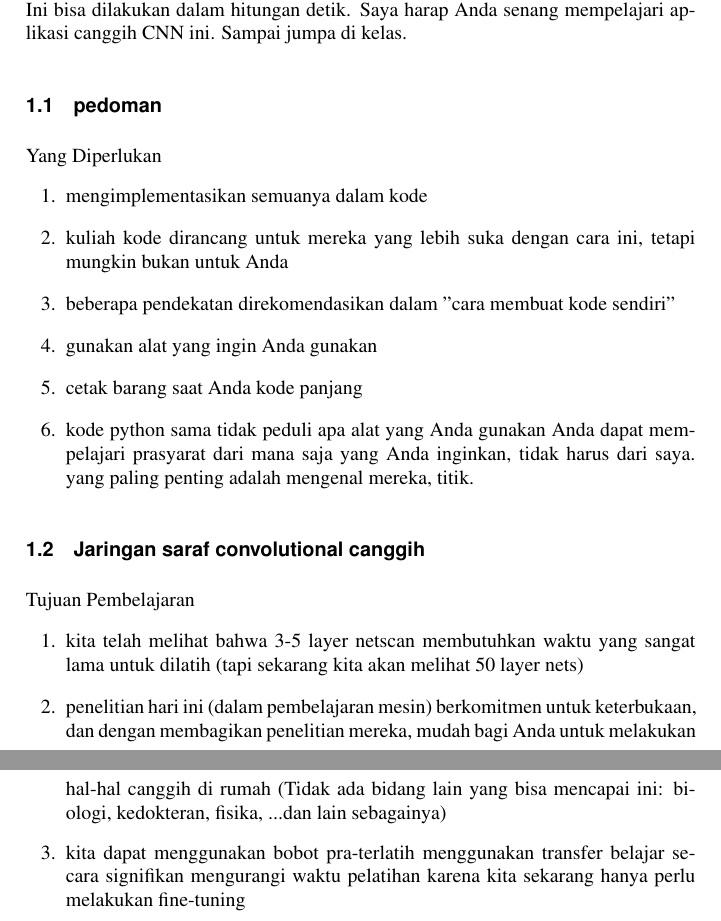
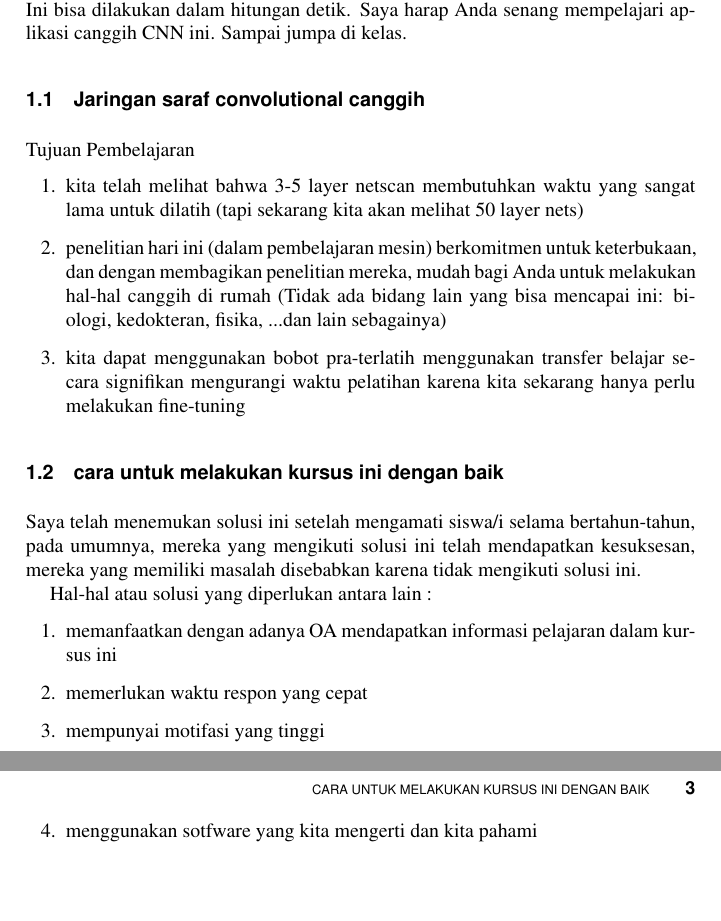
Before and after one commit to BukuInformatika/DeepLearningComputerVision, a LaTeX thesis (main.tex, which reads chapters/introduction.tex): two parts of pages 33 and 34 of 44, joined at a grey line, cut so that both start at the same text, the shorter picture padded with empty space. Compiled offline with pdfLaTeX.

Commit message:
update kembali

```diff
--- a/chapters/introduction.tex
+++ b/chapters/introduction.tex
@@ -35,17 +35,6 @@ Ini bisa dilakukan dalam hitungan detik.
 Saya harap Anda senang mempelajari aplikasi canggih CNN ini.
 Sampai jumpa di kelas.
 
-\section{pedoman}
-Yang Diperlukan
-\begin{enumerate}
-\item mengimplementasikan semuanya dalam kode
-\item kuliah kode dirancang untuk mereka yang lebih suka dengan cara ini, tetapi mungkin bukan untuk Anda
-\item beberapa pendekatan direkomendasikan dalam "cara membuat kode sendiri"
-\item gunakan alat yang ingin Anda gunakan
-\item cetak barang saat Anda kode panjang
-\item kode python sama tidak peduli apa alat yang Anda gunakan
-Anda dapat mempelajari prasyarat dari mana saja yang Anda inginkan, tidak harus dari saya. yang paling penting adalah mengenal mereka, titik.
-\end {enumerate}
 
 \section{Jaringan saraf convolutional canggih}
 Tujuan Pembelajaran
@@ -57,3 +46,15 @@ Tujuan Pembelajaran
 (Tidak ada bidang lain yang bisa mencapai ini: biologi, kedokteran, fisika, ...dan lain sebagainya)
 \item kita dapat menggunakan bobot pra-terlatih menggunakan transfer belajar secara signifikan mengurangi waktu pelatihan karena kita sekarang hanya perlu melakukan fine-tuning
 \end{enumerate}
+
+\section{cara untuk melakukan kursus ini dengan baik}
+Saya telah menemukan solusi ini setelah mengamati siswa/i selama bertahun-tahun,
+pada umumnya, mereka yang mengikuti solusi ini telah mendapatkan kesuksesan, mereka yang memiliki masalah disebabkan karena tidak mengikuti solusi ini.
+
+Hal-hal atau solusi yang diperlukan antara lain :
+\begin{enumerate}
+\item memanfaatkan dengan adanya OA mendapatkan informasi pelajaran dalam kursus ini
+\item memerlukan waktu respon yang cepat
+\item mempunyai motifasi yang tinggi
+\item menggunakan sotfware yang kita mengerti dan kita pahami
+\end {enumerate}
```
Also changed, not shown: main.pdf.
